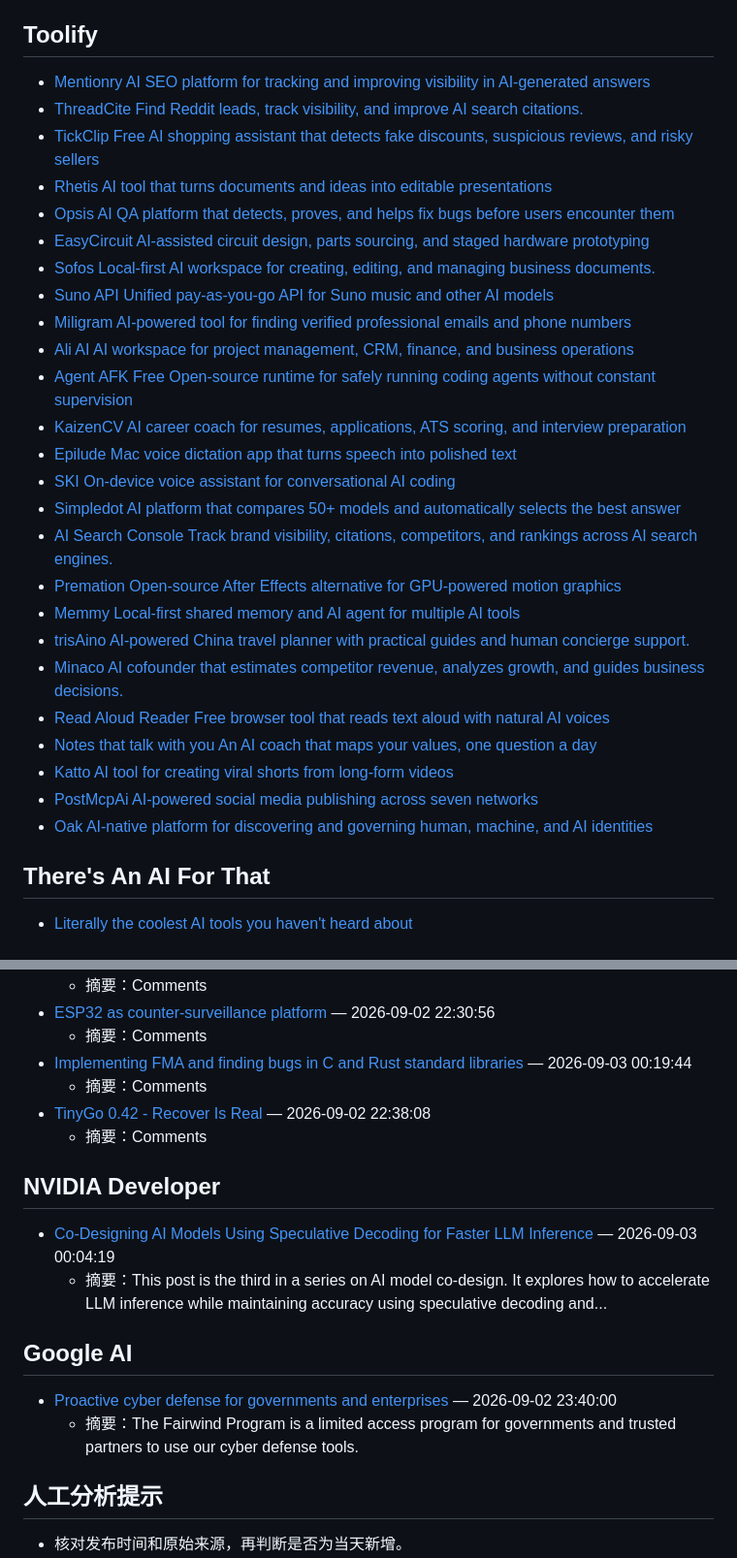
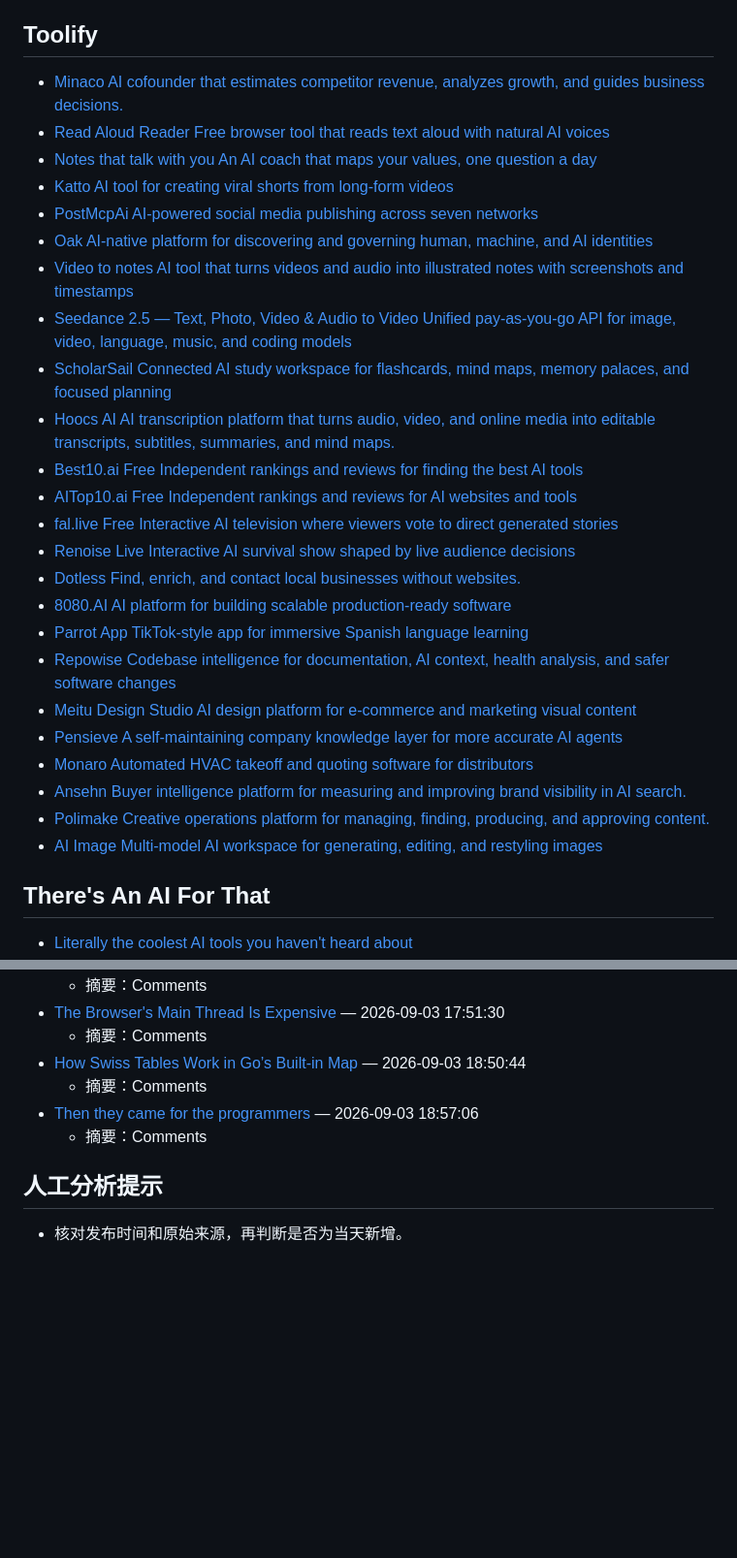
Before and after one commit to rayest/xiaobai-xue-ai-7-days, a Markdown page: reports/ai-intelligence-2026-09-03.md, 2 parts joined by grey strips. Shown at 97% size. Rendered like a GitHub page; blank space fills up the shorter version.

```diff
--- a/reports/ai-intelligence-2026-09-03.md
+++ b/reports/ai-intelligence-2026-09-03.md
@@ -73,31 +73,30 @@
 
 ## Toolify
 
-- [Mentionry AI SEO platform for tracking and improving visibility in AI-generated answers](https://www.toolify.ai/tool/mentionry)
-- [ThreadCite Find Reddit leads, track visibility, and improve AI search citations.](https://www.toolify.ai/tool/threadcite)
-- [TickClip Free AI shopping assistant that detects fake discounts, suspicious reviews, and risky sellers](https://www.toolify.ai/tool/tickclip)
-- [Rhetis AI tool that turns documents and ideas into editable presentations](https://www.toolify.ai/tool/rhetis)
-- [Opsis AI QA platform that detects, proves, and helps fix bugs before users encounter them](https://www.toolify.ai/tool/opsis-ai-qa-bug-detection-for-vibe-coders)
-- [EasyCircuit AI-assisted circuit design, parts sourcing, and staged hardware prototyping](https://www.toolify.ai/tool/easycircuit)
-- [Sofos Local-first AI workspace for creating, editing, and managing business documents.](https://www.toolify.ai/tool/sofos)
-- [Suno API Unified pay-as-you-go API for Suno music and other AI models](https://www.toolify.ai/tool/suno-api)
-- [Miligram AI-powered tool for finding verified professional emails and phone numbers](https://www.toolify.ai/tool/miligram)
-- [Ali AI AI workspace for project management, CRM, finance, and business operations](https://www.toolify.ai/tool/ali-ai)
-- [Agent AFK Free Open-source runtime for safely running coding agents without constant supervision](https://www.toolify.ai/tool/agentafk)
-- [KaizenCV AI career coach for resumes, applications, ATS scoring, and interview preparation](https://www.toolify.ai/tool/kaizencv)
-- [Epilude Mac voice dictation app that turns speech into polished text](https://www.toolify.ai/tool/epilude)
-- [SKI On-device voice assistant for conversational AI coding](https://www.toolify.ai/tool/ski)
-- [Simpledot AI platform that compares 50+ models and automatically selects the best answer](https://www.toolify.ai/tool/simpledot)
-- [AI Search Console Track brand visibility, citations, competitors, and rankings across AI search engines.](https://www.toolify.ai/tool/ai-search-console)
-- [Premation Open-source After Effects alternative for GPU-powered motion graphics](https://www.toolify.ai/tool/premation)
-- [Memmy Local-first shared memory and AI agent for multiple AI tools](https://www.toolify.ai/tool/memmy-agent)
-- [trisAino AI-powered China travel planner with practical guides and human concierge support.](https://www.toolify.ai/tool/trisaino)
 - [Minaco AI cofounder that estimates competitor revenue, analyzes growth, and guides business decisions.](https://www.toolify.ai/tool/minaco)
 - [Read Aloud Reader Free browser tool that reads text aloud with natural AI voices](https://www.toolify.ai/tool/read-aloud-reader)
 - [Notes that talk with you An AI coach that maps your values, one question a day](https://www.toolify.ai/tool/notes-that-talk-with-you)
 - [Katto AI tool for creating viral shorts from long-form videos](https://www.toolify.ai/tool/katto)
 - [PostMcpAi AI-powered social media publishing across seven networks](https://www.toolify.ai/tool/postmcpai)
 - [Oak AI-native platform for discovering and governing human, machine, and AI identities](https://www.toolify.ai/tool/oak)
+- [Video to notes AI tool that turns videos and audio into illustrated notes with screenshots and timestamps](https://www.toolify.ai/tool/video-to-notes)
+- [Seedance 2.5 — Text, Photo, Video & Audio to Video Unified pay-as-you-go API for image, video, language, music, and coding models](https://www.toolify.ai/tool/seedance-2-5-text-photo-video-audio-to-video)
+- [ScholarSail Connected AI study workspace for flashcards, mind maps, memory palaces, and focused planning](https://www.toolify.ai/tool/scholarsail)
+- [Hoocs AI AI transcription platform that turns audio, video, and online media into editable transcripts, subtitles, summaries, and mind maps.](https://www.toolify.ai/tool/hoocs-ai)
+- [Best10.ai Free Independent rankings and reviews for finding the best AI tools](https://www.toolify.ai/tool/best10-ai)
+- [AITop10.ai Free Independent rankings and reviews for AI websites and tools](https://www.toolify.ai/tool/aitop10-ai)
+- [fal.live Free Interactive AI television where viewers vote to direct generated stories](https://www.toolify.ai/tool/fal-live)
+- [Renoise Live Interactive AI survival show shaped by live audience decisions](https://www.toolify.ai/tool/renoise-live)
+- [Dotless Find, enrich, and contact local businesses without websites.](https://www.toolify.ai/tool/dotless)
+- [8080.AI AI platform for building scalable production-ready software](https://www.toolify.ai/tool/8080ai)
+- [Parrot App TikTok-style app for immersive Spanish language learning](https://www.toolify.ai/tool/parrot-app)
+- [Repowise Codebase intelligence for documentation, AI context, health analysis, and safer software changes](https://www.toolify.ai/tool/repowise)
+- [Meitu Design Studio AI design platform for e-commerce and marketing visual content](https://www.toolify.ai/tool/%E7%BE%8E%E5%9B%BE%E8%AE%BE%E8%AE%A1%E5%AE%A4)
+- [Pensieve A self-maintaining company knowledge layer for more accurate AI agents](https://www.toolify.ai/tool/pensieve-uk)
+- [Monaro Automated HVAC takeoff and quoting software for distributors](https://www.toolify.ai/tool/monaro)
+- [Ansehn Buyer intelligence platform for measuring and improving brand visibility in AI search.](https://www.toolify.ai/tool/ansehn)
+- [Polimake Creative operations platform for managing, finding, producing, and approving content.](https://www.toolify.ai/tool/polimake)
+- [AI Image Multi-model AI workspace for generating, editing, and restyling images](https://www.toolify.ai/tool/ai-image)
 
 ## There's An AI For That
 
@@ -244,20 +202,10 @@
   - 摘要：Comments
-- [ESP32 as counter-surveillance platform](https://www.youtube.com/watch?v=PcK-TDmzshc) — 2026-09-02 22:30:56
+- [The Browser's Main Thread Is Expensive](https://kciter.so/posts/the-expensive-main-thread/en/) — 2026-09-03 17:51:30
   - 摘要：Comments
-- [Implementing FMA and finding bugs in C and Rust standard libraries](https://shnatsel.github.io/implementing-fma-finding-bugs-in-std/) — 2026-09-03 00:19:44
+- [How Swiss Tables Work in Go’s Built-in Map](https://victoriametrics.com/blog/go-swiss-table-map/) — 2026-09-03 18:50:44
   - 摘要：Comments
-- [TinyGo 0.42 - Recover Is Real](https://tinygo.org/blog/2026/tinygo-0.42-recover-is-real/) — 2026-09-02 22:38:08
+- [Then they came for the programmers](https://medium.com/sebastiancarlos/the-tech-market-situation-is-crazy-ec49ea772903) — 2026-09-03 18:57:06
   - 摘要：Comments
-
-## NVIDIA Developer
-
-- [Co-Designing AI Models Using Speculative Decoding for Faster LLM Inference](https://developer.nvidia.com/blog/co-designing-ai-models-using-speculative-decoding-for-faster-llm-inference/) — 2026-09-03 00:04:19
-  - 摘要：This post is the third in a series on AI model co-design. It explores how to accelerate LLM inference while maintaining accuracy using speculative decoding and...
-
-## Google AI
-
-- [Proactive cyber defense for governments and enterprises](https://blog.google/innovation-and-ai/technology/safety-security/fairwind-program/) — 2026-09-02 23:40:00
-  - 摘要：The Fairwind Program is a limited access program for governments and trusted partners to use our cyber defense tools.
 
 ## 人工分析提示
 
```
Also changed, not shown: other parts of reports/ai-intelligence-2026-09-03.md (+88 -129 lines).
